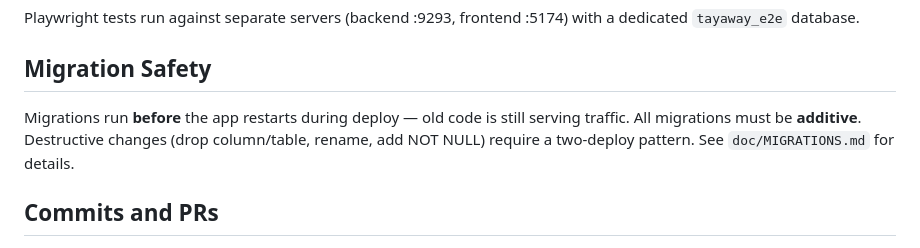
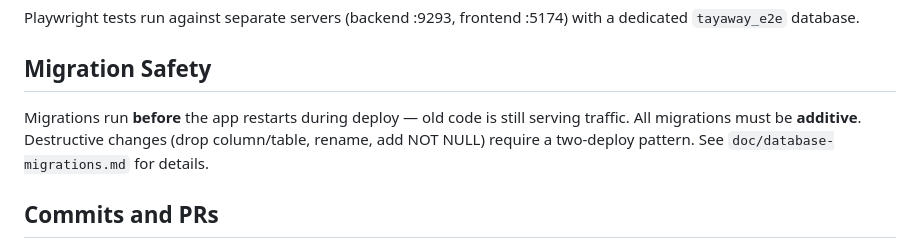
Before and after one commit to iain/tayaway, a Markdown page: CLAUDE.md, the part around the change. Rendered like a GitHub page.

Commit message:
Point CLAUDE.md at the renamed migrations doc

```diff
--- a/CLAUDE.md
+++ b/CLAUDE.md
@@ -69,7 +69,7 @@ Playwright tests run against separate servers (backend :9293, frontend :5174) wi
 
 ## Migration Safety
 
-Migrations run **before** the app restarts during deploy — old code is still serving traffic. All migrations must be **additive**. Destructive changes (drop column/table, rename, add NOT NULL) require a two-deploy pattern. See `doc/MIGRATIONS.md` for details.
+Migrations run **before** the app restarts during deploy — old code is still serving traffic. All migrations must be **additive**. Destructive changes (drop column/table, rename, add NOT NULL) require a two-deploy pattern. See `doc/database-migrations.md` for details.
 
 ## Commits and PRs
 
```
